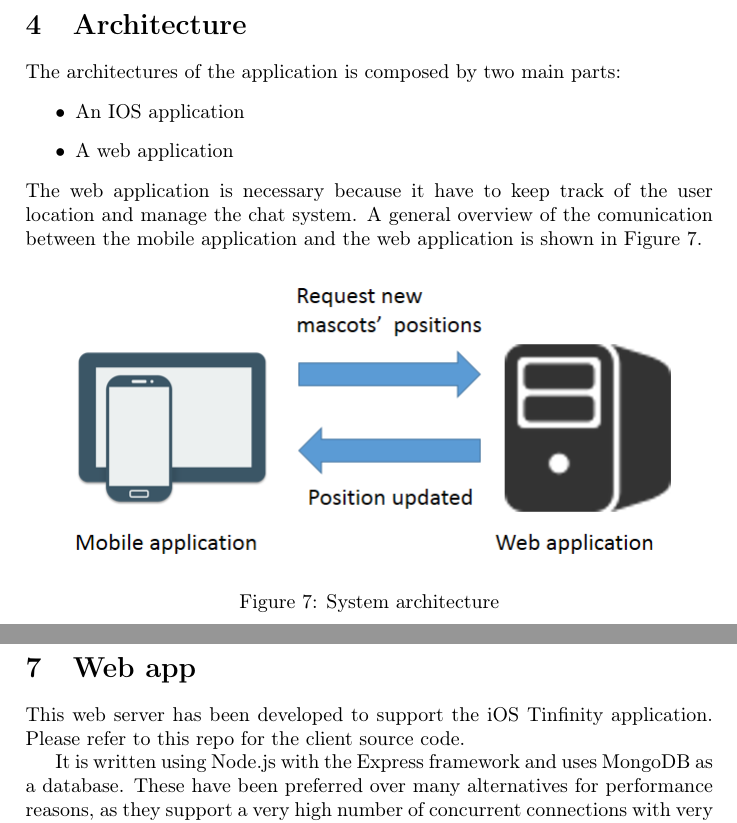
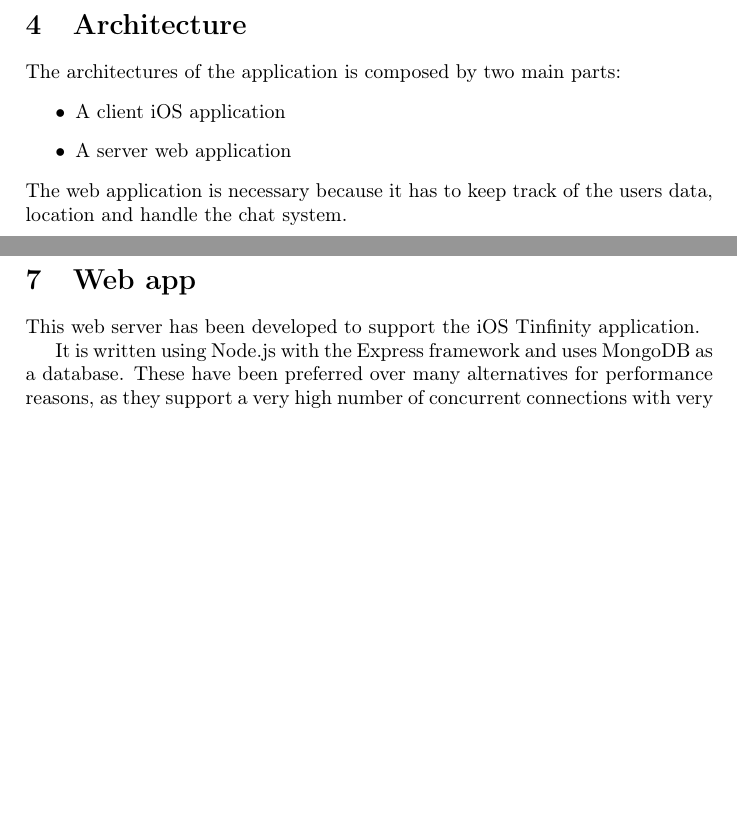
Before and after one commit to Phat3/Tinfinity, a LaTeX document (Report/report.tex, which reads Report/sections/architecture.tex, Report/sections/design_webapp.tex): two parts of pages 6 and 14 of 14, joined at a grey line, cut so that both start at the same text, the shorter picture padded with empty space. Compiled offline with pdfLaTeX.

Commit message:
Updated Report

```diff
--- a/Report/sections/architecture.tex
+++ b/Report/sections/architecture.tex
@@ -2,14 +2,7 @@
 \section{Architecture}
 The architectures of the application is composed by two main parts:
 \begin{itemize}
-\item An IOS application
-\item A web application
+\item A client iOS application
+\item A server web application
 \end{itemize}
-The web application is necessary because it have to keep track of the user location and manage the chat system. A general overview of the comunication between the mobile application and the web application is shown in Figure 7.
-
-\begin{figure}[H]
-\centering
-\includegraphics[width=1\textwidth]{./images/architecture.png}
-\caption{System architecture}
-\label{architecture}
-\end{figure}
+The web application is necessary because it has to keep track of the users data, location and handle the chat system.
--- a/Report/sections/design_webapp.tex
+++ b/Report/sections/design_webapp.tex
@@ -1,7 +1,7 @@
  % !TEX root = ../report.tex
 
 \section{Web app}
-This web server has been developed to support the iOS Tinfinity application. Please refer to this repo for the client source code.
+This web server has been developed to support the iOS Tinfinity application.
 
 It is written using Node.js with the Express framework and uses MongoDB as a database. These have been preferred over many alternatives for performance reasons, as they support a very high number of concurrent connections with very little resources. Additionally, websockets are nativly supported using SocketIO, allowing a real-time, bidirectional and reliable chat system.
 
```
Also changed, not shown: Report/report.tex (+1 -1 lines), Report/sections/introduction.tex (+1 -1 lines), Report/sections/requirements.tex (+2 -2 lines), Report/report.pdf, 1 other file.
